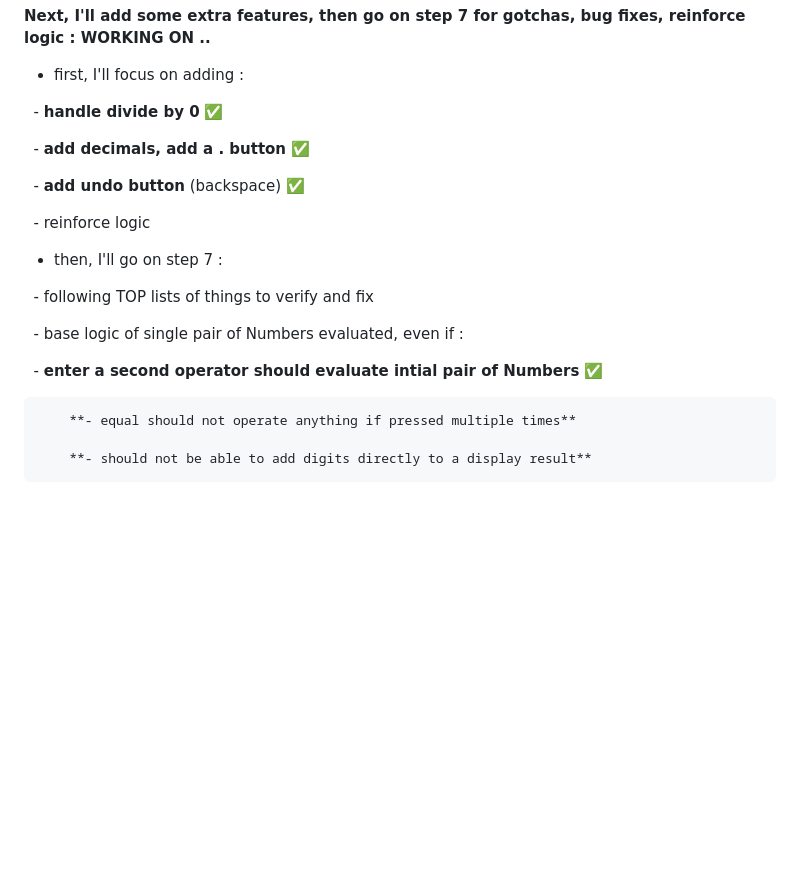
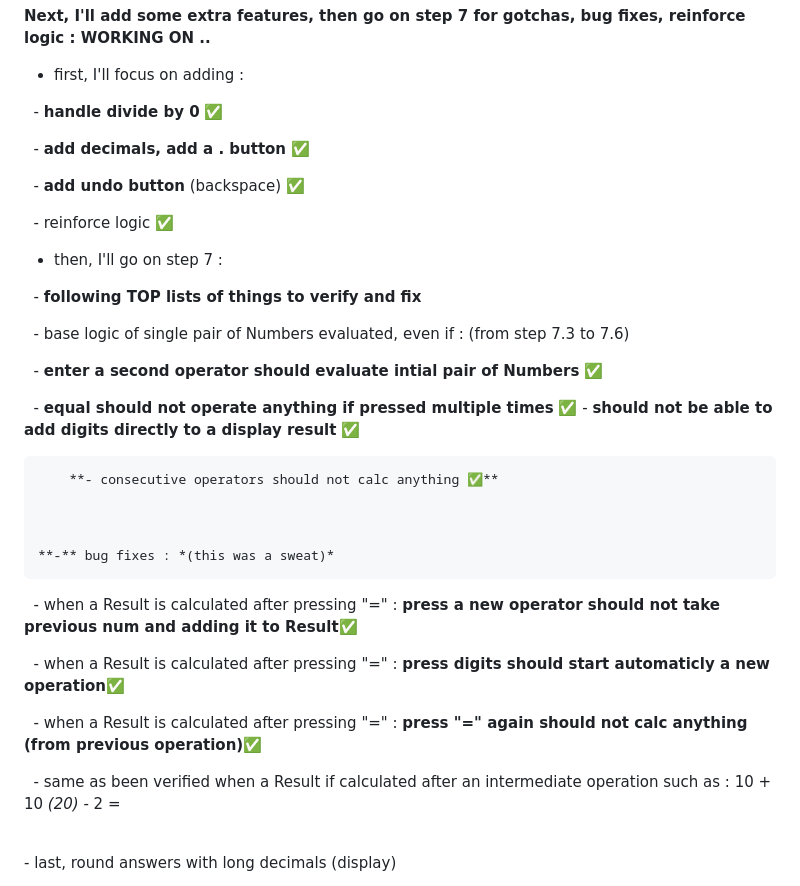
Before and after one commit to crousty24-bit/project-calculator, a Markdown page: README.md, the part around one of its changes. GitHub-like rendering; blank space fills up the shorter version.

Commit message:
update progress on step 7 & bug fixes

```diff
--- a/README.md
+++ b/README.md
@@ -79,27 +79,43 @@ to call our Operate function. Well, solution was a lot simpler than I imagined.*
 
 * first, I'll focus on adding :
 
-&nbsp;	- **handle divide by 0** **✅**
+ 	- **handle divide by 0** **✅**
 
  	- **add decimals, add a . button ✅**
 
  	- **add undo button** (backspace) **✅**
 
- 	- reinforce logic
+ 	- reinforce logic **✅**
 
 
 
 * then, I'll go on step 7 :
 
-&nbsp;	- following TOP lists of things to verify and fix
+ 	- **following TOP lists of things to verify and fix**
 
-&nbsp;	- base logic of single pair of Numbers evaluated, even if :
+ 	- base logic of single pair of Numbers evaluated, even if : (from step 7.3 to 7.6)
 
-&nbsp;		- **enter a second operator should evaluate intial pair of Numbers** **✅**
+ 		- **enter a second operator should evaluate intial pair of Numbers** **✅**
 
-		**- equal should not operate anything if pressed multiple times**
+&nbsp;		- **equal should not operate anything if pressed multiple times** **✅**
+		- **should not be able to add digits directly to a display result** **✅**
 
-		**- should not be able to add digits directly to a display result**
+		**- consecutive operators should not calc anything ✅**
+
+
+
+	**-** bug fixes : *(this was a sweat)*
+
+&nbsp;		- when a Result is calculated after pressing "=" : **press a new operator should not take previous num and adding it to Result✅**
+
+&nbsp;		- when a Result is calculated after pressing "=" : **press digits should start automaticly a new operation✅**
+
+&nbsp;		- when a Result is calculated after pressing "=" : **press "=" again should not calc anything (from previous operation)✅**
+
+&nbsp;		- same as been verified when a Result if calculated after an intermediate operation such as : 10 + 10 *(20)* - 2 =
+
+&nbsp;
+	- last, round answers with long decimals (display)
 
 
 
```
Also changed, not shown: other parts of README.md (+5 -1 lines).
